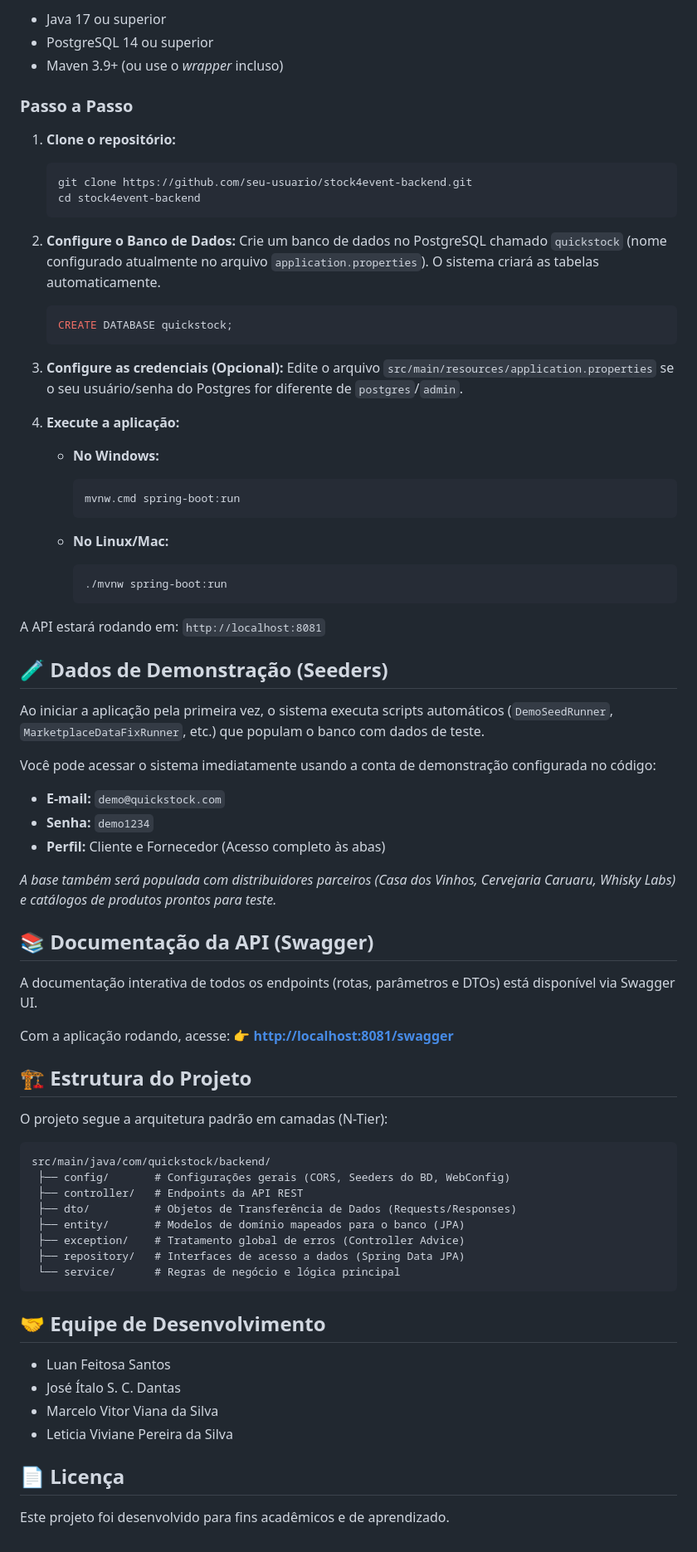
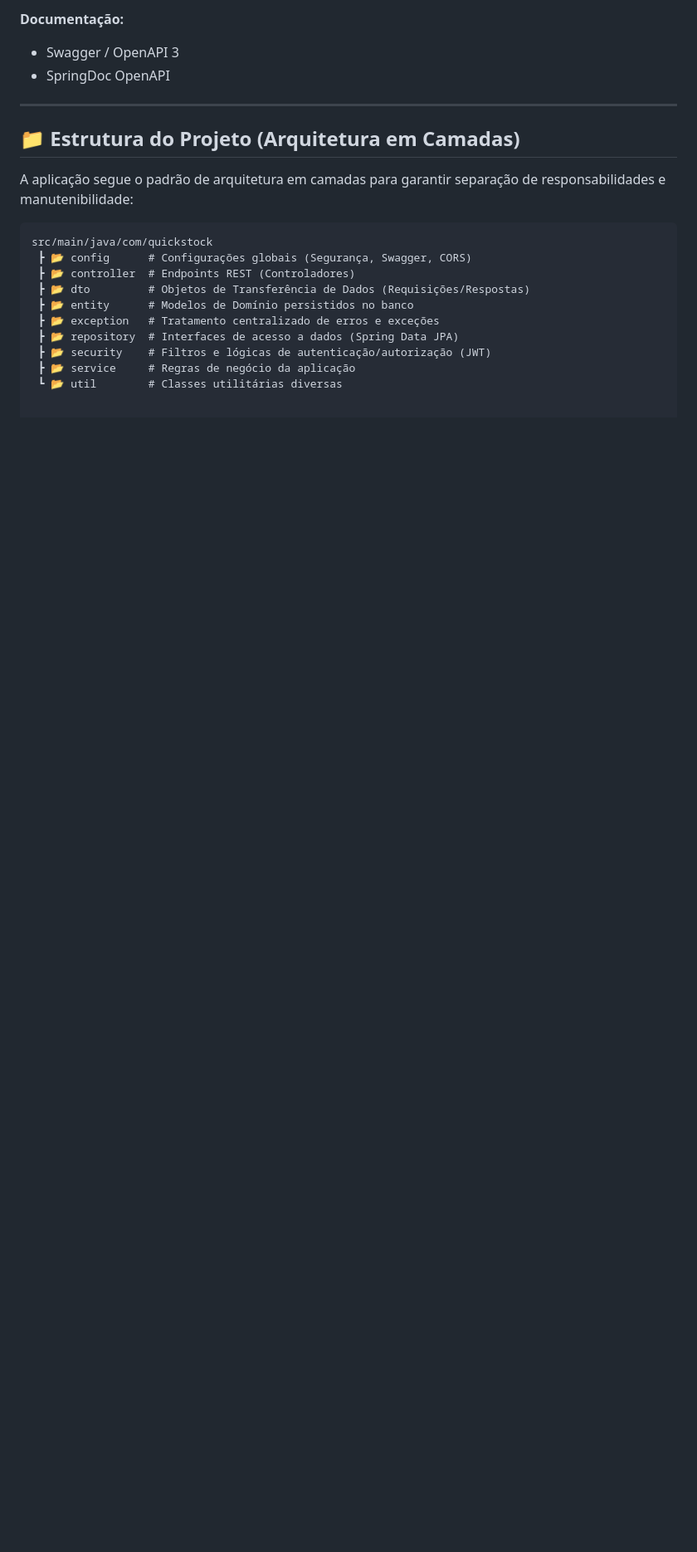
Before and after one commit to LuanSantos26/QuickStock-BackEnd, a Markdown page: README.md, the part around one of its changes. Shown at 83% size. Rendered like a GitHub page; blank space fills up the shorter version.

````diff
--- a/README.md
+++ b/README.md
@@ -61,84 +75,22 @@ Esta API foi desenvolvida seguindo os padrões RESTful, utilizando uma arquitetu
 
-* Java 17 ou superior
-* PostgreSQL 14 ou superior
-* Maven 3.9+ (ou use o *wrapper* incluso)
+**Documentação:**
+* Swagger / OpenAPI 3
+* SpringDoc OpenAPI
 
-### Passo a Passo
+---
 
-1. **Clone o repositório:**
+## 📁 Estrutura do Projeto (Arquitetura em Camadas)
 
-   ```bash
-   git clone https://github.com/seu-usuario/stock4event-backend.git
-   cd stock4event-backend
-   ```
-
-2. **Configure o Banco de Dados:**
-   Crie um banco de dados no PostgreSQL chamado `quickstock` (nome configurado atualmente no arquivo `application.properties`). O sistema criará as tabelas automaticamente.
-
-   ```sql
-   CREATE DATABASE quickstock;
-   ```
-
-3. **Configure as credenciais (Opcional):**
-   Edite o arquivo `src/main/resources/application.properties` se o seu usuário/senha do Postgres for diferente de `postgres`/`admin`.
-
-4. **Execute a aplicação:**
-
-   * **No Windows:**
-
-     ```bash
-     mvnw.cmd spring-boot:run
-     ```
-
-   * **No Linux/Mac:**
-
-     ```bash
-     ./mvnw spring-boot:run
-     ```
-
-A API estará rodando em: `http://localhost:8081`
-
-## 🧪 Dados de Demonstração (Seeders)
-
-Ao iniciar a aplicação pela primeira vez, o sistema executa scripts automáticos (`DemoSeedRunner`, `MarketplaceDataFixRunner`, etc.) que populam o banco com dados de teste.
-
-Você pode acessar o sistema imediatamente usando a conta de demonstração configurada no código:
-
-* **E-mail:** `demo@quickstock.com`
-* **Senha:** `demo1234`
-* **Perfil:** Cliente e Fornecedor (Acesso completo às abas)
-
-*A base também será populada com distribuidores parceiros (Casa dos Vinhos, Cervejaria Caruaru, Whisky Labs) e catálogos de produtos prontos para teste.*
-
-## 📚 Documentação da API (Swagger)
-
-A documentação interativa de todos os endpoints (rotas, parâmetros e DTOs) está disponível via Swagger UI.
-
-Com a aplicação rodando, acesse:
-👉 [**http://localhost:8081/swagger**](http://localhost:8081/swagger)
-
-## 🏗️ Estrutura do Projeto
-
-O projeto segue a arquitetura padrão em camadas (N-Tier):
+A aplicação segue o padrão de arquitetura em camadas para garantir separação de responsabilidades e manutenibilidade:
 
 ```text
-src/main/java/com/quickstock/backend/
- ├── config/       # Configurações gerais (CORS, Seeders do BD, WebConfig)
- ├── controller/   # Endpoints da API REST
- ├── dto/          # Objetos de Transferência de Dados (Requests/Responses)
- ├── entity/       # Modelos de domínio mapeados para o banco (JPA)
- ├── exception/    # Tratamento global de erros (Controller Advice)
- ├── repository/   # Interfaces de acesso a dados (Spring Data JPA)
- └── service/      # Regras de negócio e lógica principal
-```
-
-## 🤝 Equipe de Desenvolvimento
-
-* Luan Feitosa Santos
-* José Ítalo S. C. Dantas
-* Marcelo Vitor Viana da Silva
-* Leticia Viviane Pereira da Silva
-
-## 📄 Licença
-
-Este projeto foi desenvolvido para fins acadêmicos e de aprendizado.
+src/main/java/com/quickstock
+ ┣ 📂 config      # Configurações globais (Segurança, Swagger, CORS)
+ ┣ 📂 controller  # Endpoints REST (Controladores)
+ ┣ 📂 dto         # Objetos de Transferência de Dados (Requisições/Respostas)
+ ┣ 📂 entity      # Modelos de Domínio persistidos no banco
+ ┣ 📂 exception   # Tratamento centralizado de erros e exceções
+ ┣ 📂 repository  # Interfaces de acesso a dados (Spring Data JPA)
+ ┣ 📂 security    # Filtros e lógicas de autenticação/autorização (JWT)
+ ┣ 📂 service     # Regras de negócio da aplicação
+ ┗ 📂 util        # Classes utilitárias diversas
````
Also changed, not shown: other parts of README.md (+57 -43 lines).
